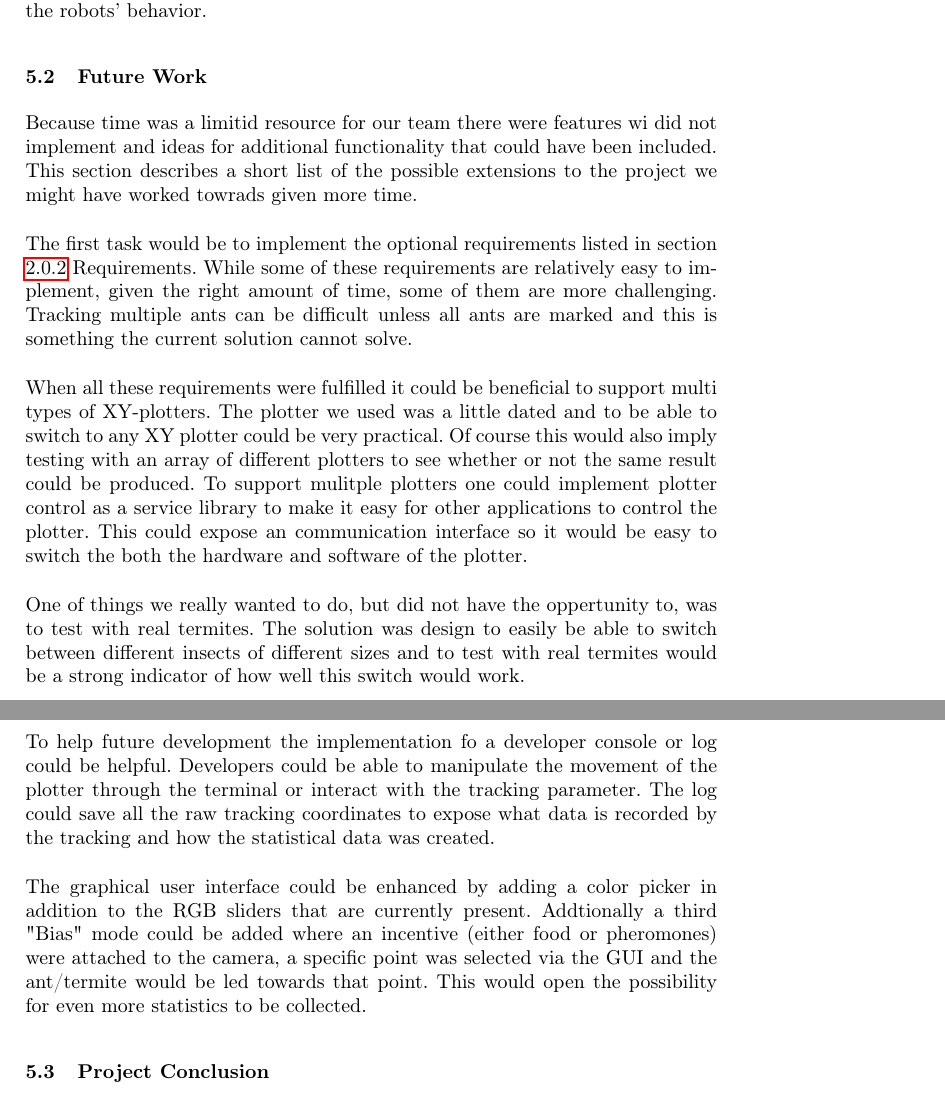
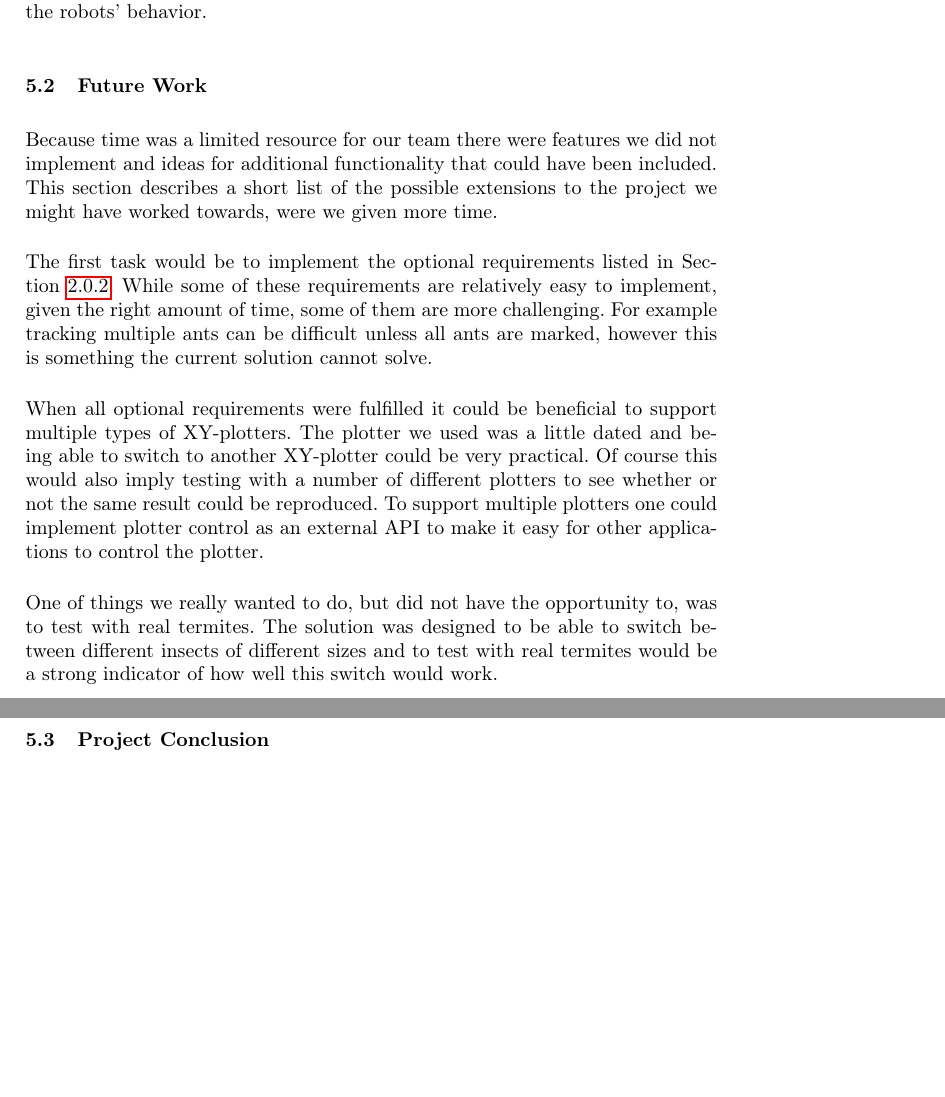
Before and after one commit to Aaes/TermiteTracker, a LaTeX thesis (Report/Report.tex, which reads Report/FutureWork.tex): two parts of pages 38 and 39 of 40 before the commit and two parts of pages 38 and 39 of 39 after it, joined at a grey line, cut so that both start at the same text, the shorter picture padded with empty space. Compiled offline with pdfLaTeX.

Commit message:
corrections to future work

```diff
--- a/Report/FutureWork.tex
+++ b/Report/FutureWork.tex
@@ -9,14 +9,10 @@
 %Developer terminal/log (print was is sent to the plotter and the answer + the hard tracking coordinate data)
 %Color pickers i GUI
 
-Because time was a limitid resource for our team there were features wi did not implement and ideas for additional functionality that could have been included. This section describes a short list of the possible extensions to the project we might have worked towrads given more time. \\
+Because time was a limited resource for our team there were features we did not implement and ideas for additional functionality that could have been included. This section describes a short list of the possible extensions to the project we might have worked towards, were we given more time. \\
 
-The first task would be to implement the optional requirements listed in section \ref{requirements} Requirements. While some of these requirements are relatively easy to implement, given the right amount of time, some of them are more challenging. Tracking multiple ants can be difficult unless all ants are marked and this is something the current solution cannot solve. \\
+The first task would be to implement the optional requirements listed in Section \ref{requirements}. While some of these requirements are relatively easy to implement, given the right amount of time, some of them are more challenging. For example tracking multiple ants can be difficult unless all ants are marked, however this is something the current solution cannot solve. \\
 
-When all these requirements were fulfilled it could be beneficial to support multi types of XY-plotters. The plotter we used was a little dated and to be able to switch to any XY plotter could be very practical. Of course this would also imply testing with an array of different plotters to see whether or not the same result could be produced. To support mulitple plotters one could implement plotter control as a service library to make it easy for other applications to control the plotter. This could expose an communication interface so it would be easy to switch the both the hardware and software of the plotter. \\
+When all optional requirements were fulfilled it could be beneficial to support multiple types of XY-plotters. The plotter we used was a little dated and being able to switch to another XY-plotter could be very practical. Of course this would also imply testing with a number of different plotters to see whether or not the same result could be reproduced. To support multiple plotters one could implement plotter control as an external API to make it easy for other applications to control the plotter. \\
 
-One of things we really wanted to do, but did not have the oppertunity to, was to test with real termites. The solution was design to easily be able to switch between different insects of different sizes and to test with real termites would be a strong indicator of how well this switch would work. \\
-
-To help future development the implementation fo a developer console or log could be helpful. Developers could be able to manipulate the movement of the plotter through the terminal or interact with the tracking parameter. The log could save all the raw tracking coordinates to expose what data is recorded by the tracking and how the statistical data was created. \\
-
-The graphical user interface could be enhanced by adding a color picker in addition to the RGB sliders that are currently present. Addtionally a third "Bias" mode could be added where an incentive (either food or pheromones) were attached to the camera, a specific point was selected via the GUI and the ant/termite would be led towards that point. This would open the possibility for even more statistics to be collected.
+One of things we really wanted to do, but did not have the opportunity to, was to test with real termites. The solution was designed to be able to switch between different insects of different sizes and to test with real termites would be a strong indicator of how well this switch would work. \\
```
Also changed, not shown: 1 other file.
